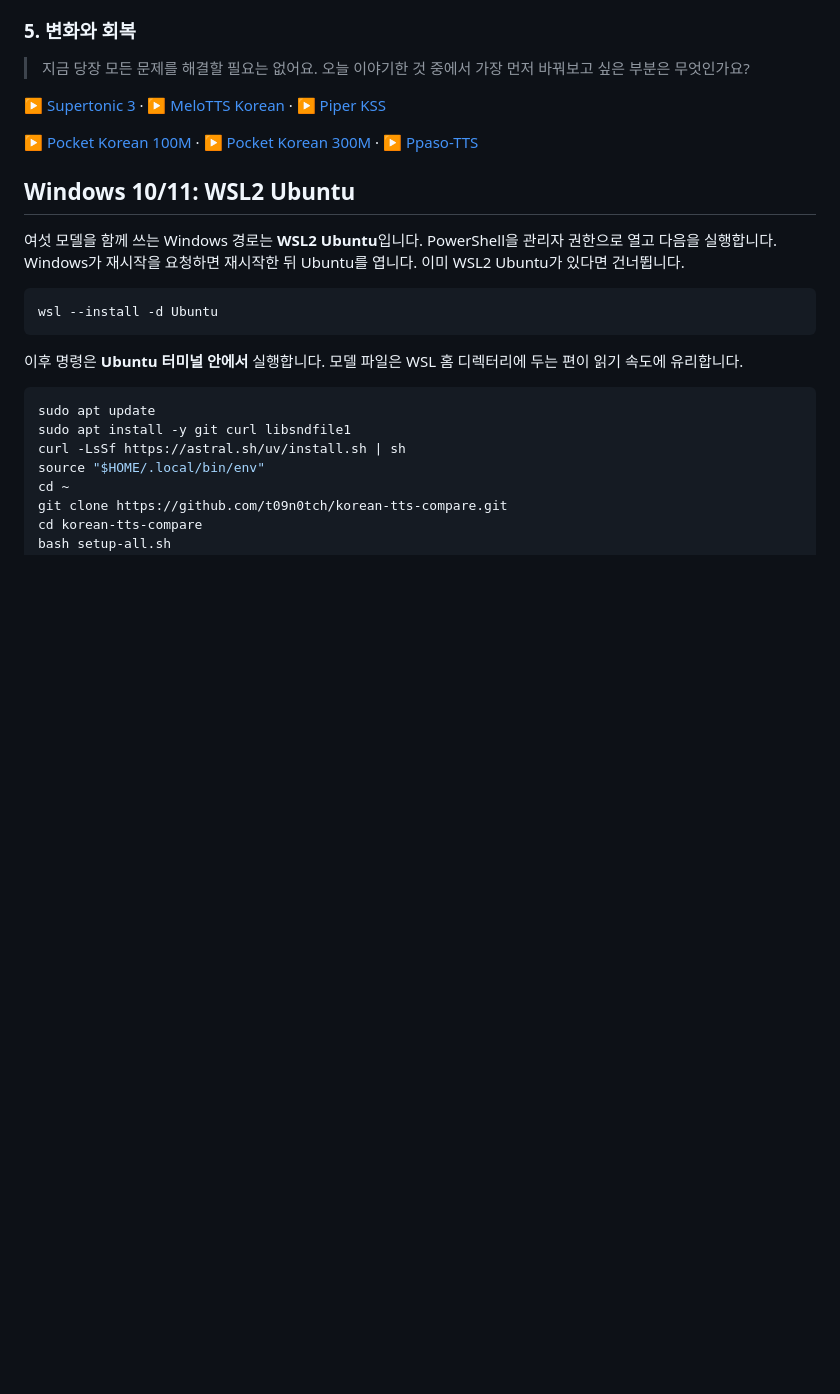
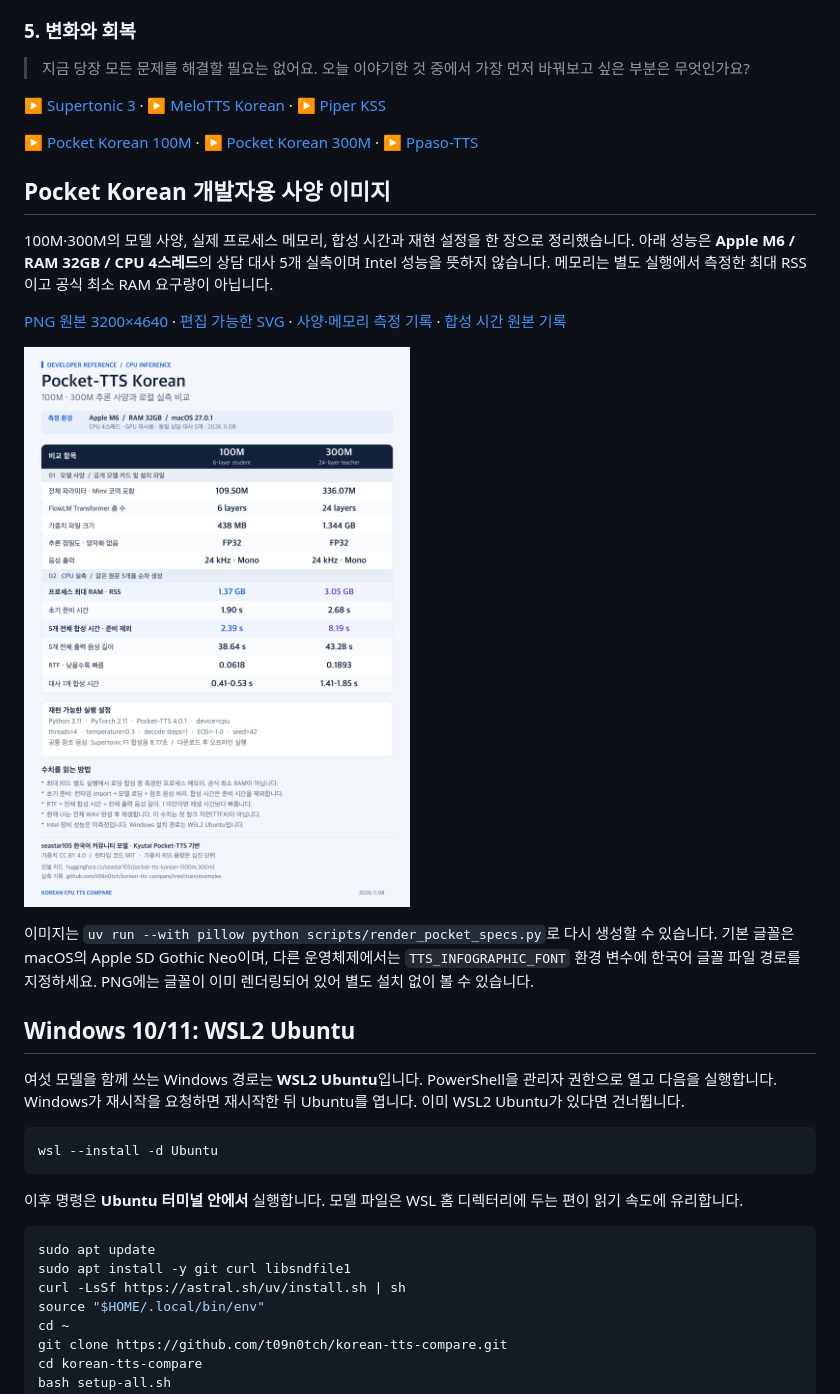
Before and after one commit to t09n0tch/korean-tts-compare, a Markdown page: README.md, the part around the change. Rendered like a GitHub page; pictures changed too: docs/images/pocket-korean-inference-specs.png (added); blank space fills up the shorter version.

Commit message:
Add developer comparison graphic for Pocket Korean inference

```diff
--- a/README.md
+++ b/README.md
@@ -64,6 +64,16 @@
 [▶ Supertonic 3](https://cdn.jsdelivr.net/gh/t09n0tch/korean-tts-compare@main/examples/audio/supertonic/s05.mp3) · [▶ MeloTTS Korean](https://cdn.jsdelivr.net/gh/t09n0tch/korean-tts-compare@main/examples/audio/melo/s05.mp3) · [▶ Piper KSS](https://cdn.jsdelivr.net/gh/t09n0tch/korean-tts-compare@main/examples/audio/piper/s05.mp3)
 
 [▶ Pocket Korean 100M](https://cdn.jsdelivr.net/gh/t09n0tch/korean-tts-compare@main/examples/audio/pocket100/s05.mp3) · [▶ Pocket Korean 300M](https://cdn.jsdelivr.net/gh/t09n0tch/korean-tts-compare@main/examples/audio/pocket300/s05.mp3) · [▶ Ppaso-TTS](https://cdn.jsdelivr.net/gh/t09n0tch/korean-tts-compare@main/examples/audio/ppaso/s05.mp3)
+
+## Pocket Korean 개발자용 사양 이미지
+
+100M·300M의 모델 사양, 실제 프로세스 메모리, 합성 시간과 재현 설정을 한 장으로 정리했습니다. 아래 성능은 **Apple M6 / RAM 32GB / CPU 4스레드**의 상담 대사 5개 실측이며 Intel 성능을 뜻하지 않습니다. 메모리는 별도 실행에서 측정한 최대 RSS이고 공식 최소 RAM 요구량이 아닙니다.
+
+[PNG 원본 3200×4640](docs/images/pocket-korean-inference-specs.png) · [편집 가능한 SVG](docs/images/pocket-korean-inference-specs.svg) · [사양·메모리 측정 기록](examples/pocket-inference-specs.json) · [합성 시간 원본 기록](examples/counseling-benchmark.json)
+
+![Pocket Korean 100M과 300M의 CPU 추론 사양 비교: 가중치 438MB와 1.344GB, 최대 RSS 1.37GB와 3.05GB, 상담 대사 5개 합성 시간 2.39초와 8.19초. Apple M6 CPU 4스레드 실측.](docs/images/pocket-korean-inference-specs.png)
+
+이미지는 `uv run --with pillow python scripts/render_pocket_specs.py`로 다시 생성할 수 있습니다. 기본 글꼴은 macOS의 Apple SD Gothic Neo이며, 다른 운영체제에서는 `TTS_INFOGRAPHIC_FONT` 환경 변수에 한국어 글꼴 파일 경로를 지정하세요. PNG에는 글꼴이 이미 렌더링되어 있어 별도 설치 없이 볼 수 있습니다.
 
 ## Windows 10/11: WSL2 Ubuntu
 
```
Also changed, not shown: 3 other files.
